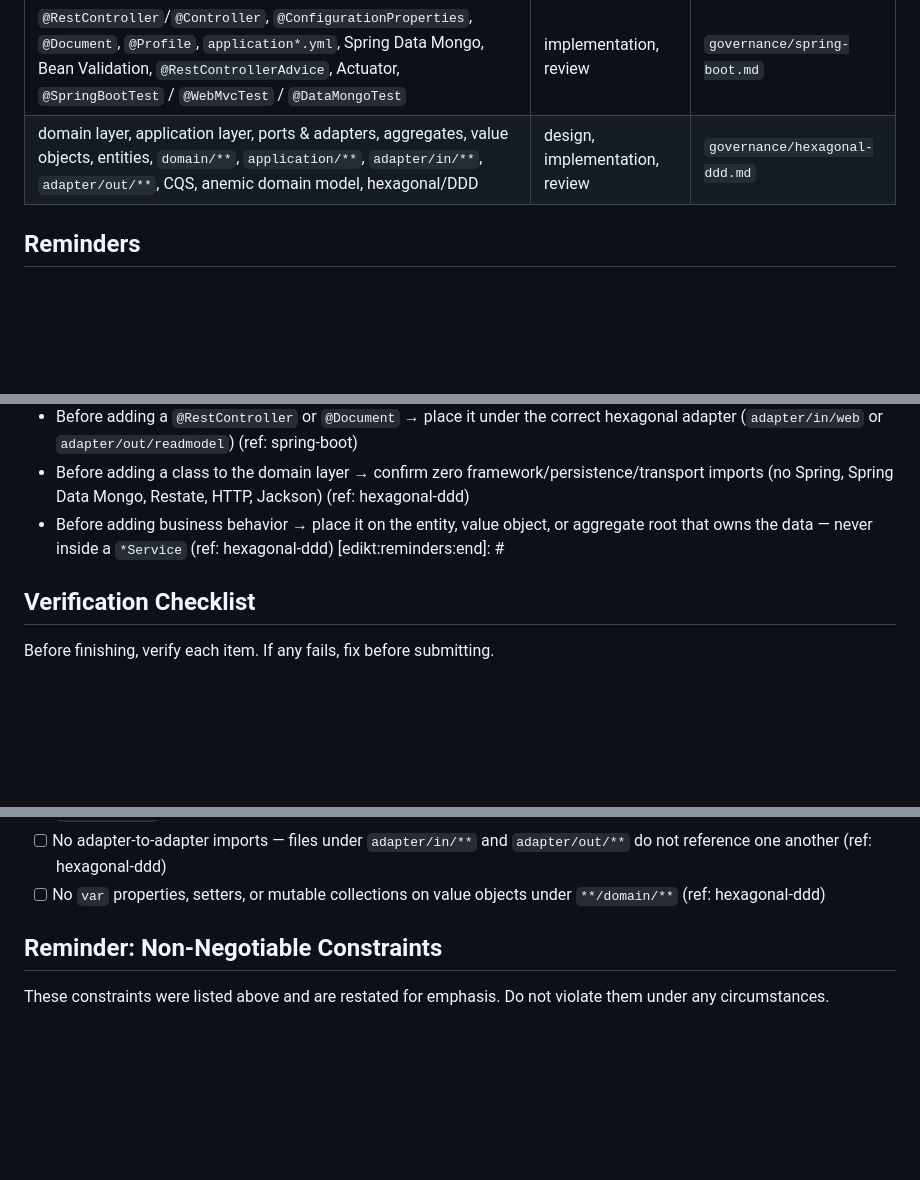
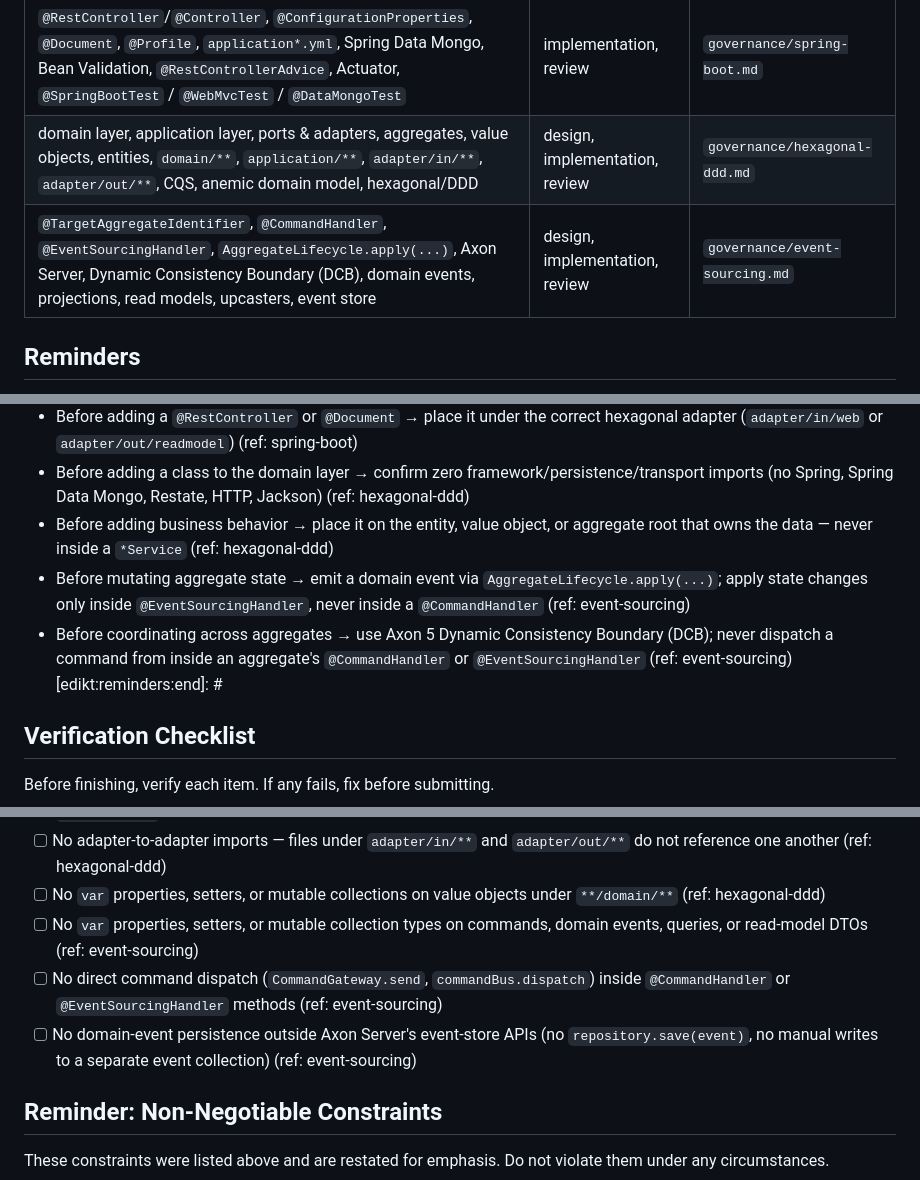
Before and after one commit to mumia/wallet-accountant, a Markdown page: .claude/rules/governance.md, 3 parts joined by grey strips. Rendered like a GitHub page; blank space fills up the shorter version.

Commit message:
Add Event Sourcing guidelines

```diff
--- a/.claude/rules/governance.md
+++ b/.claude/rules/governance.md
@@ -26,6 +26,7 @@ Before starting a task, scan this table. If your task matches any signals or sco
 | `*.gradle.kts`, `settings.gradle.kts`, `gradle/libs.versions.toml`, dependency declarations, plugin application, version catalog, lock files, configuration cache, convention plugins, `buildSrc/` | implementation, review | `governance/gradle.md` |
 | `@RestController`/`@Controller`, `@ConfigurationProperties`, `@Document`, `@Profile`, `application*.yml`, Spring Data Mongo, Bean Validation, `@RestControllerAdvice`, Actuator, `@SpringBootTest` / `@WebMvcTest` / `@DataMongoTest` | implementation, review | `governance/spring-boot.md` |
 | domain layer, application layer, ports & adapters, aggregates, value objects, entities, `domain/**`, `application/**`, `adapter/in/**`, `adapter/out/**`, CQS, anemic domain model, hexagonal/DDD | design, implementation, review | `governance/hexagonal-ddd.md` |
+| `@TargetAggregateIdentifier`, `@CommandHandler`, `@EventSourcingHandler`, `AggregateLifecycle.apply(...)`, Axon Server, Dynamic Consistency Boundary (DCB), domain events, projections, read models, upcasters, event store | design, implementation, review | `governance/event-sourcing.md` |
 
 ## Reminders
 
@@ -40,6 +41,8 @@ Before acting, check the relevant constraint.
 - Before adding a `@RestController` or `@Document` → place it under the correct hexagonal adapter (`adapter/in/web` or `adapter/out/readmodel`) (ref: spring-boot)
 - Before adding a class to the domain layer → confirm zero framework/persistence/transport imports (no Spring, Spring Data Mongo, Restate, HTTP, Jackson) (ref: hexagonal-ddd)
 - Before adding business behavior → place it on the entity, value object, or aggregate root that owns the data — never inside a `*Service` (ref: hexagonal-ddd)
+- Before mutating aggregate state → emit a domain event via `AggregateLifecycle.apply(...)`; apply state changes only inside `@EventSourcingHandler`, never inside a `@CommandHandler` (ref: event-sourcing)
+- Before coordinating across aggregates → use Axon 5 Dynamic Consistency Boundary (DCB); never dispatch a command from inside an aggregate's `@CommandHandler` or `@EventSourcingHandler` (ref: event-sourcing)
 [edikt:reminders:end]: #
 
 ## Verification Checklist
@@ -58,6 +61,9 @@ Before finishing, verify each item. If any fails, fix before submitting.
 - [ ] No framework imports (Spring, Spring Data Mongo, Restate, HTTP, Jackson, messaging frameworks) in any file under `**/domain/**` (ref: hexagonal-ddd)
 - [ ] No adapter-to-adapter imports — files under `adapter/in/**` and `adapter/out/**` do not reference one another (ref: hexagonal-ddd)
 - [ ] No `var` properties, setters, or mutable collections on value objects under `**/domain/**` (ref: hexagonal-ddd)
+- [ ] No `var` properties, setters, or mutable collection types on commands, domain events, queries, or read-model DTOs (ref: event-sourcing)
+- [ ] No direct command dispatch (`CommandGateway.send`, `commandBus.dispatch`) inside `@CommandHandler` or `@EventSourcingHandler` methods (ref: event-sourcing)
+- [ ] No domain-event persistence outside Axon Server's event-store APIs (no `repository.save(event)`, no manual writes to a separate event collection) (ref: event-sourcing)
 
 ## Reminder: Non-Negotiable Constraints
 
```
Also changed, not shown: other parts of .claude/rules/governance.md (+1 -1 lines), docs/guidelines/event-sourcing.md (added, +75 -0 lines), 1 other file.
